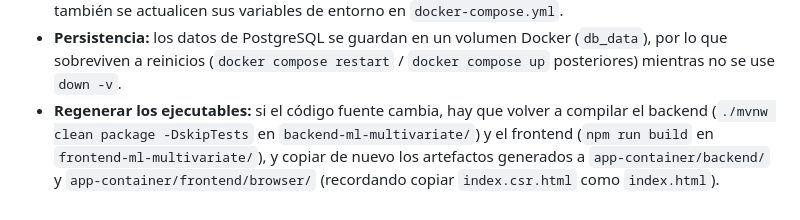
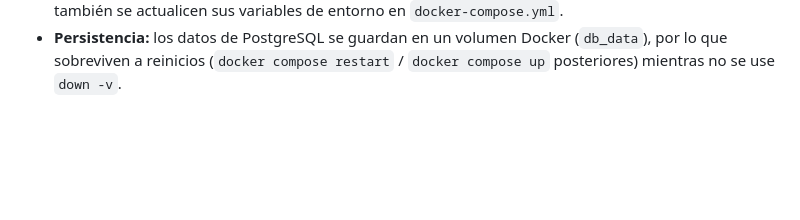
Before and after one commit to djanr2/unam.iimas.pcic.ia.ml.experiments.crypto.etherum, a Markdown page: app-container/README.md, the part around the change. GitHub-like rendering; blank space fills up the shorter version.

```diff
--- a/app-container/README.md
+++ b/app-container/README.md
@@ -98,9 +98,3 @@ sobreescribir.
 - **Persistencia:** los datos de PostgreSQL se guardan en un volumen Docker
   (`db_data`), por lo que sobreviven a reinicios (`docker compose restart` /
   `docker compose up` posteriores) mientras no se use `down -v`.
-- **Regenerar los ejecutables:** si el código fuente cambia, hay que volver a
-  compilar el backend (`./mvnw clean package -DskipTests` en
-  `backend-ml-multivariate/`) y el frontend (`npm run build` en
-  `frontend-ml-multivariate/`), y copiar de nuevo los artefactos generados a
-  `app-container/backend/` y `app-container/frontend/browser/`
-  (recordando copiar `index.csr.html` como `index.html`).
```
